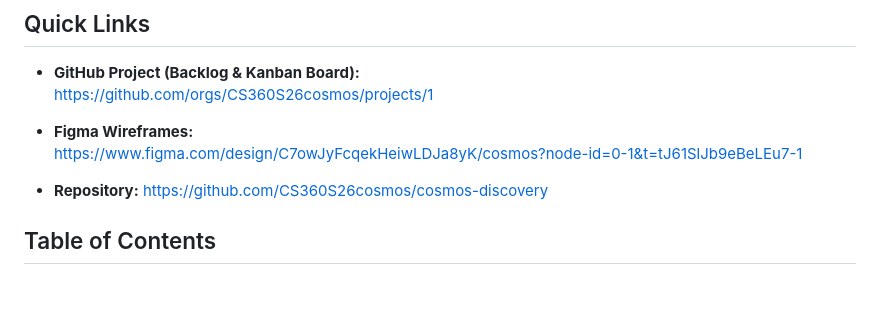
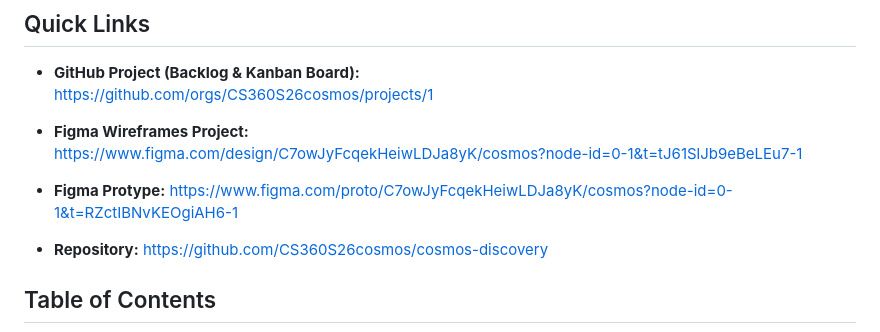
Before and after one commit to CS360S26cosmos/cosmos-discovery, a Markdown page: README.md, the part around the change. Rendered like a GitHub page; blank space fills up the shorter version.

Commit message:
Update Figma wireframe and prototype links in README

```diff
--- a/README.md
+++ b/README.md
@@ -9,8 +9,11 @@ A centralized campus event platform that allows students to discover, browse, an
 - **GitHub Project (Backlog & Kanban Board):**
   [https://github.com/orgs/CS360S26cosmos/projects/1](https://github.com/orgs/CS360S26cosmos/projects/1)
 
-- **Figma Wireframes:**
+- **Figma Wireframes Project:**
 [https://www.figma.com/design/C7owJyFcqekHeiwLDJa8yK/cosmos?node-id=0-1&t=tJ61SlJb9eBeLEu7-1](https://www.figma.com/design/C7owJyFcqekHeiwLDJa8yK/cosmos?node-id=0-1&t=tJ61SlJb9eBeLEu7-1)
+
+- **Figma Protype:**
+[https://www.figma.com/proto/C7owJyFcqekHeiwLDJa8yK/cosmos?node-id=0-1&t=RZctIBNvKEOgiAH6-1](https://www.figma.com/proto/C7owJyFcqekHeiwLDJa8yK/cosmos?node-id=0-1&t=RZctIBNvKEOgiAH6-1)
 
 - **Repository:**
   [https://github.com/CS360S26cosmos/cosmos-discovery](https://github.com/CS360S26cosmos/cosmos-discovery)
```
